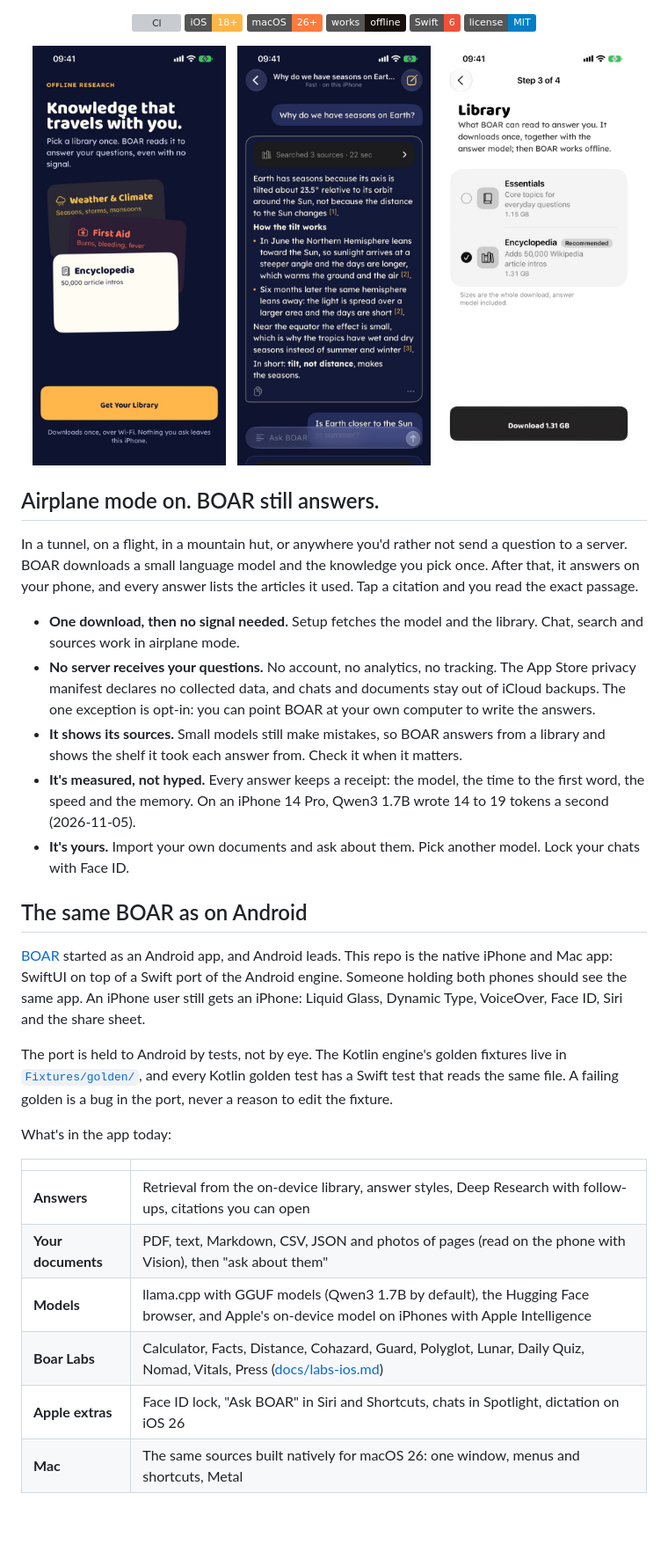
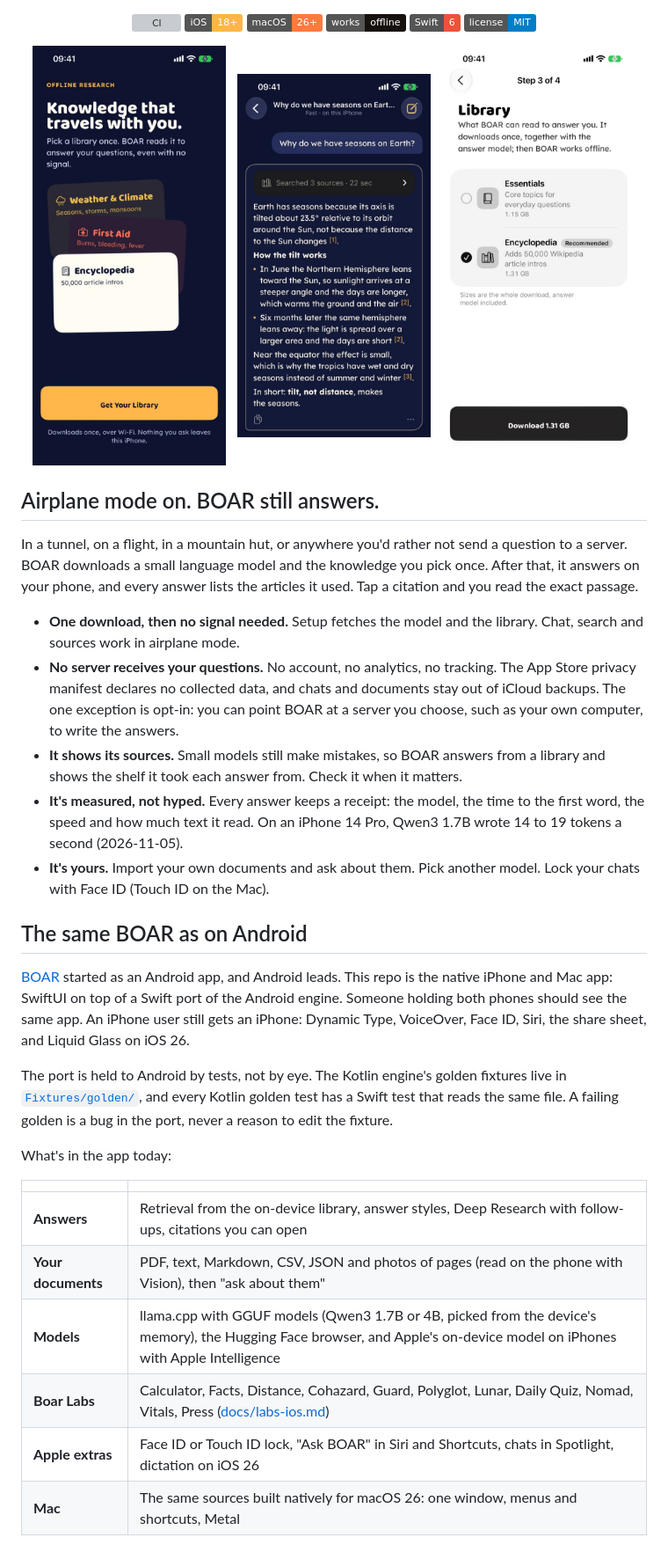
Before and after one commit to sopa-agency/boar-ios-app, a Markdown page: README.md, the part around one of its changes. Shown at 88% size. GitHub-like rendering; pictures changed too: docs/readme/chat-dark.jpg; badges without logos; blank space fills up the shorter version; grey boxes are pictures that could not be loaded.

```diff
--- a/README.md
+++ b/README.md
@@ -23,11 +23,11 @@
 </p>
 
 <p align="center">
-  <img src="./docs/readme/setup-dark.jpg" width="31%" alt="Setup: Knowledge that travels with you" />
+  <img src="./docs/readme/setup-dark.jpg" width="31%" align="top" alt="Setup: Knowledge that travels with you" />
   &nbsp;
-  <img src="./docs/readme/chat-dark.jpg" width="31%" alt="An answer with its sources, in the dark theme" />
+  <img src="./docs/readme/chat-dark.jpg" width="31%" align="top" alt="An answer with its sources, in the dark theme" />
   &nbsp;
-  <img src="./docs/readme/setup-knowledge-light.jpg" width="31%" alt="Choosing the library, in the light theme" />
+  <img src="./docs/readme/setup-knowledge-light.jpg" width="31%" align="top" alt="Choosing the library, in the light theme" />
 </p>
 
 ## Airplane mode on. BOAR still answers.
@@ -40,21 +40,22 @@ your phone, and every answer lists the articles it used. Tap a citation and you
   sources work in airplane mode.
 - **No server receives your questions.** No account, no analytics, no tracking. The App Store privacy
   manifest declares no collected data, and chats and documents stay out of iCloud backups. The one
-  exception is opt-in: you can point BOAR at your own computer to write the answers.
+  exception is opt-in: you can point BOAR at a server you choose, such as your own computer, to write
+  the answers.
 - **It shows its sources.** Small models still make mistakes, so BOAR answers from a library and shows
   the shelf it took each answer from. Check it when it matters.
 - **It's measured, not hyped.** Every answer keeps a receipt: the model, the time to the first word,
-  the speed and the memory. On an iPhone 14 Pro, Qwen3 1.7B wrote 14 to 19 tokens a second
+  the speed and how much text it read. On an iPhone 14 Pro, Qwen3 1.7B wrote 14 to 19 tokens a second
   (2026-11-05).
 - **It's yours.** Import your own documents and ask about them. Pick another model. Lock your chats
-  with Face ID.
+  with Face ID (Touch ID on the Mac).
 
 ## The same BOAR as on Android
 
 [BOAR](https://github.com/rferrari/boar-app) started as an Android app, and Android leads. This repo is
 the native iPhone and Mac app: SwiftUI on top of a Swift port of the Android engine. Someone holding
-both phones should see the same app. An iPhone user still gets an iPhone: Liquid Glass, Dynamic Type,
-VoiceOver, Face ID, Siri and the share sheet.
+both phones should see the same app. An iPhone user still gets an iPhone: Dynamic Type, VoiceOver, Face ID,
+Siri, the share sheet, and Liquid Glass on iOS 26.
 
 The port is held to Android by tests, not by eye. The Kotlin engine's golden fixtures live in
 [`Fixtures/golden/`](Fixtures/golden), and every Kotlin golden test has a Swift test that reads the same
@@ -66,9 +67,9 @@ What's in the app today:
 |---|---|
 | **Answers** | Retrieval from the on-device library, answer styles, Deep Research with follow-ups, citations you can open |
 | **Your documents** | PDF, text, Markdown, CSV, JSON and photos of pages (read on the phone with Vision), then "ask about them" |
-| **Models** | llama.cpp with GGUF models (Qwen3 1.7B by default), the Hugging Face browser, and Apple's on-device model on iPhones with Apple Intelligence |
+| **Models** | llama.cpp with GGUF models (Qwen3 1.7B or 4B, picked from the device's memory), the Hugging Face browser, and Apple's on-device model on iPhones with Apple Intelligence |
 | **Boar Labs** | Calculator, Facts, Distance, Cohazard, Guard, Polyglot, Lunar, Daily Quiz, Nomad, Vitals, Press ([docs/labs-ios.md](docs/labs-ios.md)) |
-| **Apple extras** | Face ID lock, "Ask BOAR" in Siri and Shortcuts, chats in Spotlight, dictation on iOS 26 |
+| **Apple extras** | Face ID or Touch ID lock, "Ask BOAR" in Siri and Shortcuts, chats in Spotlight, dictation on iOS 26 |
 | **Mac** | The same sources built natively for macOS 26: one window, menus and shortcuts, Metal |
 
 ## Status
```
Also changed, not shown: other parts of README.md (+24 -7 lines).
